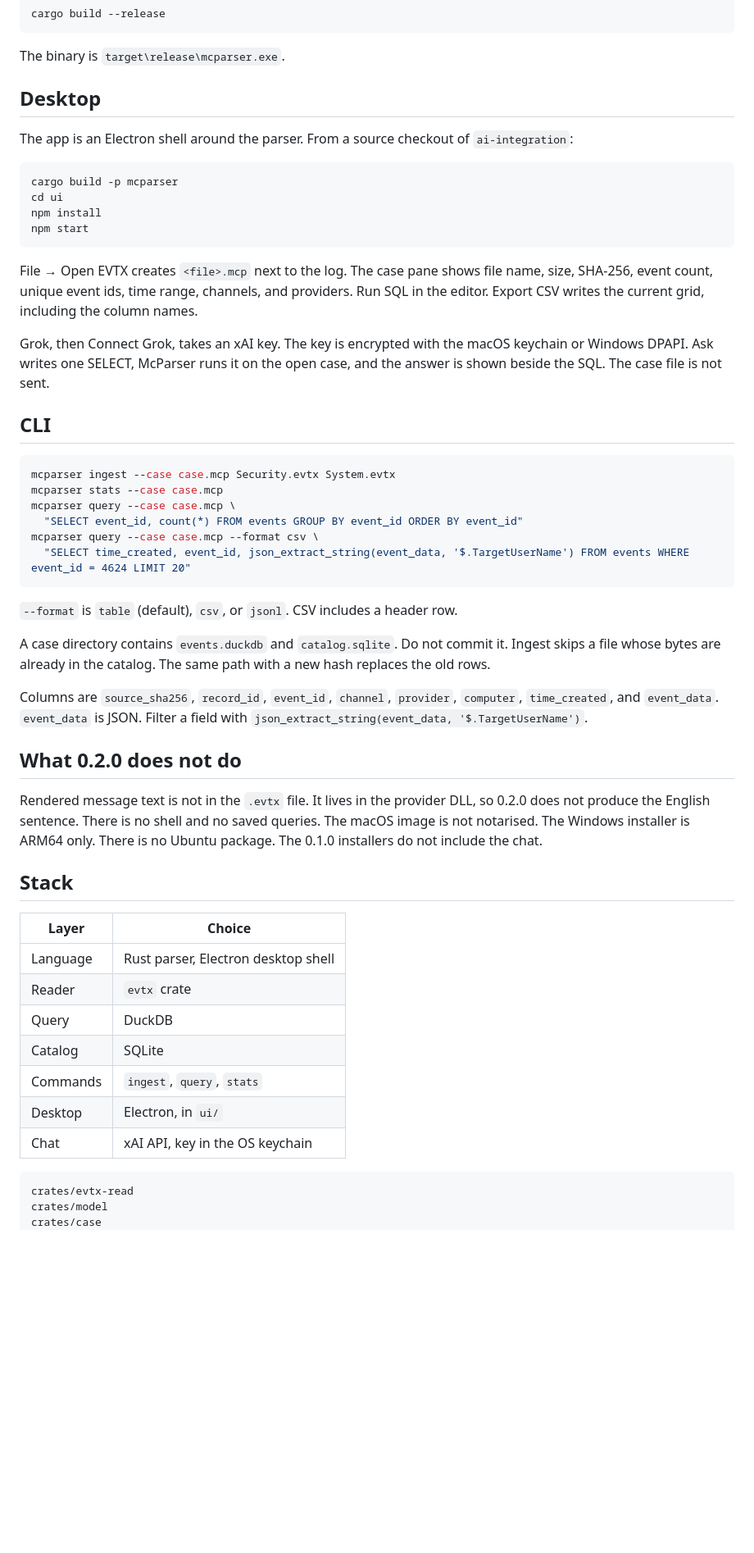
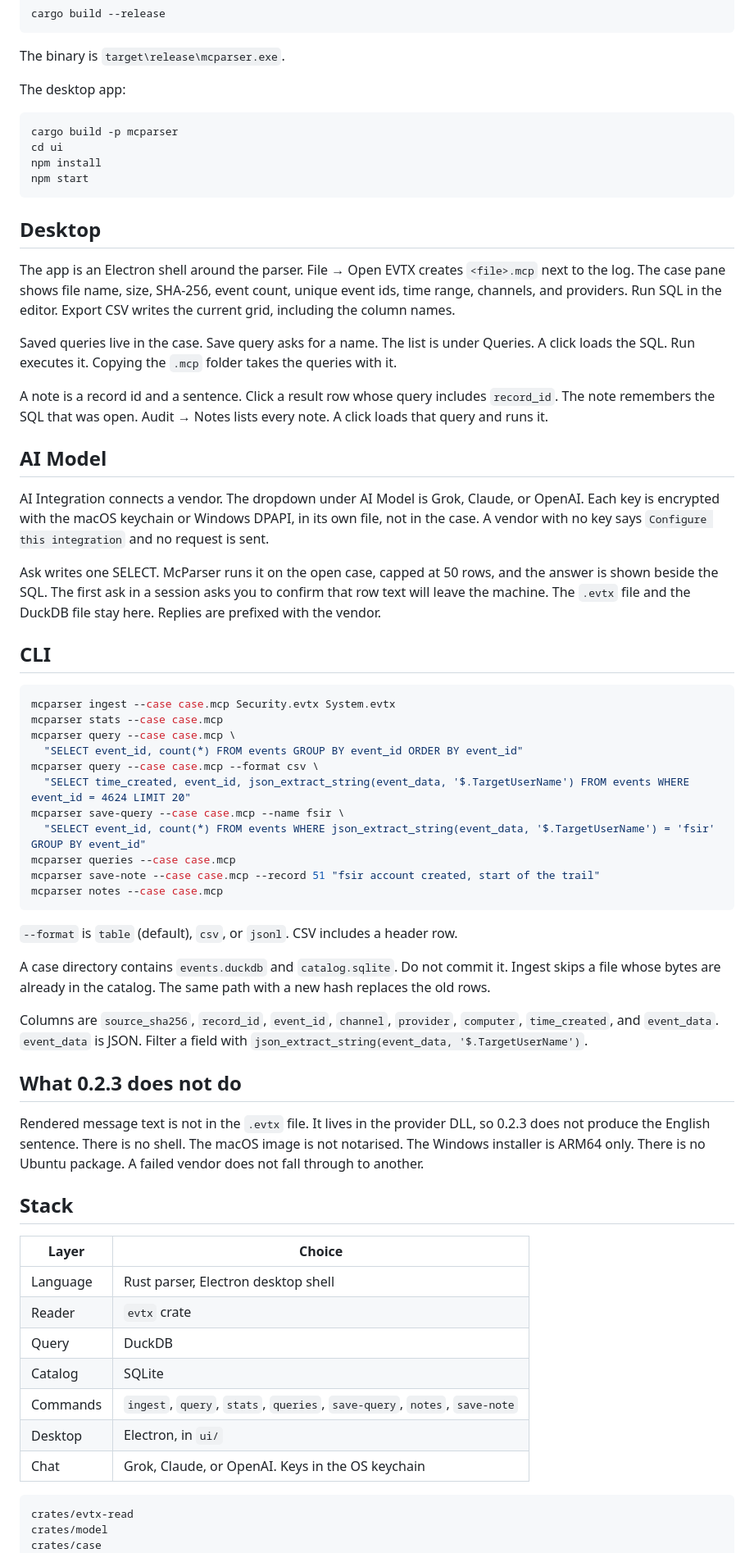
Before and after one commit to danieldejager/mcparser, a Markdown page: README.md, the part around one of its changes. Shown at 82% size. Drawn GitHub-style; blank space fills up the shorter version.

````diff
--- a/README.md
+++ b/README.md
@@ -52,9 +52,7 @@ cargo build --release
 
 The binary is `target\release\mcparser.exe`.
 
-## Desktop
-
-The app is an Electron shell around the parser. From a source checkout of `ai-integration`:
+The desktop app:
 
 ```bash
 cargo build -p mcparser
@@ -63,9 +61,19 @@ npm install
 npm start
 ```
 
-File → Open EVTX creates `<file>.mcp` next to the log. The case pane shows file name, size, SHA-256, event count, unique event ids, time range, channels, and providers. Run SQL in the editor. Export CSV writes the current grid, including the column names.
+## Desktop
 
-Grok, then Connect Grok, takes an xAI key. The key is encrypted with the macOS keychain or Windows DPAPI. Ask writes one SELECT, McParser runs it on the open case, and the answer is shown beside the SQL. The case file is not sent.
+The app is an Electron shell around the parser. File → Open EVTX creates `<file>.mcp` next to the log. The case pane shows file name, size, SHA-256, event count, unique event ids, time range, channels, and providers. Run SQL in the editor. Export CSV writes the current grid, including the column names.
+
+Saved queries live in the case. Save query asks for a name. The list is under Queries. A click loads the SQL. Run executes it. Copying the `.mcp` folder takes the queries with it.
+
+A note is a record id and a sentence. Click a result row whose query includes `record_id`. The note remembers the SQL that was open. Audit → Notes lists every note. A click loads that query and runs it.
+
+## AI Model
+
+AI Integration connects a vendor. The dropdown under AI Model is Grok, Claude, or OpenAI. Each key is encrypted with the macOS keychain or Windows DPAPI, in its own file, not in the case. A vendor with no key says `Configure this integration` and no request is sent.
+
+Ask writes one SELECT. McParser runs it on the open case, capped at 50 rows, and the answer is shown beside the SQL. The first ask in a session asks you to confirm that row text will leave the machine. The `.evtx` file and the DuckDB file stay here. Replies are prefixed with the vendor.
 
 ## CLI
 
@@ -76,6 +84,11 @@ mcparser query --case case.mcp \
   "SELECT event_id, count(*) FROM events GROUP BY event_id ORDER BY event_id"
 mcparser query --case case.mcp --format csv \
   "SELECT time_created, event_id, json_extract_string(event_data, '$.TargetUserName') FROM events WHERE event_id = 4624 LIMIT 20"
+mcparser save-query --case case.mcp --name fsir \
+  "SELECT event_id, count(*) FROM events WHERE json_extract_string(event_data, '$.TargetUserName') = 'fsir' GROUP BY event_id"
+mcparser queries --case case.mcp
+mcparser save-note --case case.mcp --record 51 "fsir account created, start of the trail"
+mcparser notes --case case.mcp
 ```
 
 `--format` is `table` (default), `csv`, or `jsonl`. CSV includes a header row.
@@ -84,9 +97,9 @@ A case directory contains `events.duckdb` and `catalog.sqlite`. Do not commit it
 
 Columns are `source_sha256`, `record_id`, `event_id`, `channel`, `provider`, `computer`, `time_created`, and `event_data`. `event_data` is JSON. Filter a field with `json_extract_string(event_data, '$.TargetUserName')`.
 
-## What 0.2.0 does not do
+## What 0.2.3 does not do
 
-Rendered message text is not in the `.evtx` file. It lives in the provider DLL, so 0.2.0 does not produce the English sentence. There is no shell and no saved queries. The macOS image is not notarised. The Windows installer is ARM64 only. There is no Ubuntu package. The 0.1.0 installers do not include the chat.
+Rendered message text is not in the `.evtx` file. It lives in the provider DLL, so 0.2.3 does not produce the English sentence. There is no shell. The macOS image is not notarised. The Windows installer is ARM64 only. There is no Ubuntu package. A failed vendor does not fall through to another.
 
 ## Stack
 
@@ -96,9 +109,9 @@ Rendered message text is not in the `.evtx` file. It lives in the provider DLL,
 | Reader | `evtx` crate |
 | Query | DuckDB |
 | Catalog | SQLite |
-| Commands | `ingest`, `query`, `stats` |
+| Commands | `ingest`, `query`, `stats`, `queries`, `save-query`, `notes`, `save-note` |
 | Desktop | Electron, in `ui/` |
-| Chat | xAI API, key in the OS keychain |
+| Chat | Grok, Claude, or OpenAI. Keys in the OS keychain |
 
 ```text
 crates/evtx-read
````
Also changed, not shown: other parts of README.md (+4 -4 lines).
